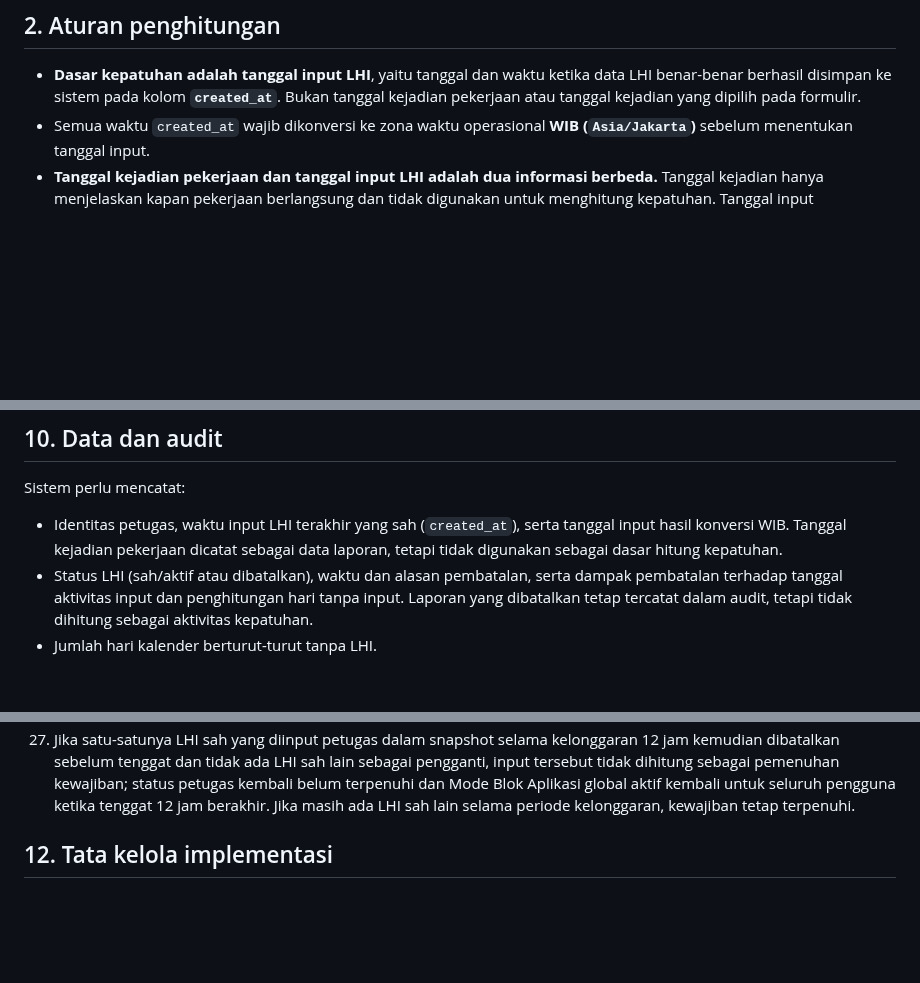
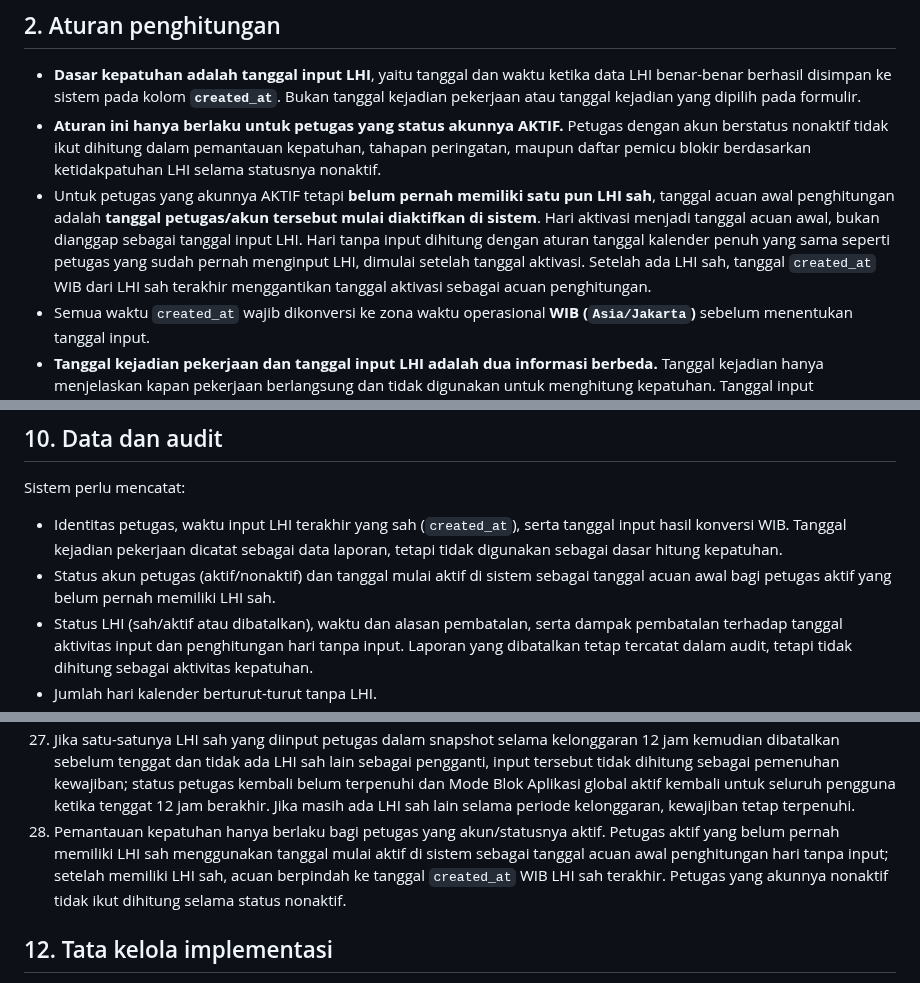
Before and after one commit to ipsrs-rspc-91/Laporan-Harian-IPSRS, a Markdown page: README-FORM-BLOK-APLIKASI.md, 3 parts joined by grey strips. Rendered like a GitHub page; blank space fills up the shorter version.

Commit message:
Define active staff and initial LHI compliance baseline

```diff
--- a/README-FORM-BLOK-APLIKASI.md
+++ b/README-FORM-BLOK-APLIKASI.md
@@ -7,6 +7,8 @@ Menerapkan pengingat bertahap atas keterlambatan pengisian Laporan Harian IPSRS
 
 ## 2. Aturan penghitungan
 - **Dasar kepatuhan adalah tanggal input LHI**, yaitu tanggal dan waktu ketika data LHI benar-benar berhasil disimpan ke sistem pada kolom **`created_at`**. Bukan tanggal kejadian pekerjaan atau tanggal kejadian yang dipilih pada formulir.
+- **Aturan ini hanya berlaku untuk petugas yang status akunnya AKTIF.** Petugas dengan akun berstatus nonaktif tidak ikut dihitung dalam pemantauan kepatuhan, tahapan peringatan, maupun daftar pemicu blokir berdasarkan ketidakpatuhan LHI selama statusnya nonaktif.
+- Untuk petugas yang akunnya AKTIF tetapi **belum pernah memiliki satu pun LHI sah**, tanggal acuan awal penghitungan adalah **tanggal petugas/akun tersebut mulai diaktifkan di sistem**. Hari aktivasi menjadi tanggal acuan awal, bukan dianggap sebagai tanggal input LHI. Hari tanpa input dihitung dengan aturan tanggal kalender penuh yang sama seperti petugas yang sudah pernah menginput LHI, dimulai setelah tanggal aktivasi. Setelah ada LHI sah, tanggal `created_at` WIB dari LHI sah terakhir menggantikan tanggal aktivasi sebagai acuan penghitungan.
 - Semua waktu `created_at` wajib dikonversi ke zona waktu operasional **WIB (`Asia/Jakarta`)** sebelum menentukan tanggal input.
 - **Tanggal kejadian pekerjaan dan tanggal input LHI adalah dua informasi berbeda.** Tanggal kejadian hanya menjelaskan kapan pekerjaan berlangsung dan tidak digunakan untuk menghitung kepatuhan. Tanggal input menunjukkan kapan petugas benar-benar mengirim/menyimpan laporan dan menjadi dasar penghitungan aktivitas serta hari tanpa input.
 - Jika beberapa pekerjaan memiliki tanggal kejadian yang sama tetapi LHI-nya disimpan pada tanggal input yang berbeda, setiap tanggal penyimpanan tersebut tetap dihitung sebagai hari aktif input. Contohnya, tujuh pekerjaan dengan tanggal kejadian 22 Oktober yang diinput masing-masing pada 22, 23, 24, 25, 26, 27, dan 28 Oktober menunjukkan aktivitas input pada tujuh tanggal kalender.
@@ -137,6 +139,7 @@ Daftar petugas dalam snapshot dikunci saat kelonggaran dimulai. Pergantian tangg
 ## 10. Data dan audit
 Sistem perlu mencatat:
 - Identitas petugas, waktu input LHI terakhir yang sah (`created_at`), serta tanggal input hasil konversi WIB. Tanggal kejadian pekerjaan dicatat sebagai data laporan, tetapi tidak digunakan sebagai dasar hitung kepatuhan.
+- Status akun petugas (aktif/nonaktif) dan tanggal mulai aktif di sistem sebagai tanggal acuan awal bagi petugas aktif yang belum pernah memiliki LHI sah.
 - Status LHI (sah/aktif atau dibatalkan), waktu dan alasan pembatalan, serta dampak pembatalan terhadap tanggal aktivitas input dan penghitungan hari tanpa input. Laporan yang dibatalkan tetap tercatat dalam audit, tetapi tidak dihitung sebagai aktivitas kepatuhan.
 - Jumlah hari kalender berturut-turut tanpa LHI.
 - Tahap peringatan dan waktu pengiriman.
@@ -179,6 +182,7 @@ Riwayat audit tidak boleh dihapus atau ditimpa.
 25. Jika perintah **Buka Blokir dan Mulai Kelonggaran 12 Jam** gagal pada salah satu tahap, tidak ada pembukaan blokir sebagian, Mode Blok global tetap aktif, status blokir individual tidak berubah, dan waktu kelonggaran tidak dimulai. KA IPSRS menerima informasi kegagalan dan dapat mencoba kembali.
 26. Jika perintah pemulihan sudah berhasil di server tetapi responsnya hilang, percobaan ulang tidak mengulang atau memperpanjang kelonggaran; sistem tetap menggunakan waktu mulai dan tenggat dari transaksi pertama yang berhasil.
 27. Jika satu-satunya LHI sah yang diinput petugas dalam snapshot selama kelonggaran 12 jam kemudian dibatalkan sebelum tenggat dan tidak ada LHI sah lain sebagai pengganti, input tersebut tidak dihitung sebagai pemenuhan kewajiban; status petugas kembali belum terpenuhi dan Mode Blok Aplikasi global aktif kembali untuk seluruh pengguna ketika tenggat 12 jam berakhir. Jika masih ada LHI sah lain selama periode kelonggaran, kewajiban tetap terpenuhi.
+28. Pemantauan kepatuhan hanya berlaku bagi petugas yang akun/statusnya aktif. Petugas aktif yang belum pernah memiliki LHI sah menggunakan tanggal mulai aktif di sistem sebagai tanggal acuan awal penghitungan hari tanpa input; setelah memiliki LHI sah, acuan berpindah ke tanggal `created_at` WIB LHI sah terakhir. Petugas yang akunnya nonaktif tidak ikut dihitung selama status nonaktif.
 
 ## 12. Tata kelola implementasi
 Dokumen ini hanya acuan konsep. **Jangan mengubah script, database, konfigurasi, atau melakukan deployment sebelum audit dan persetujuan.**
```
